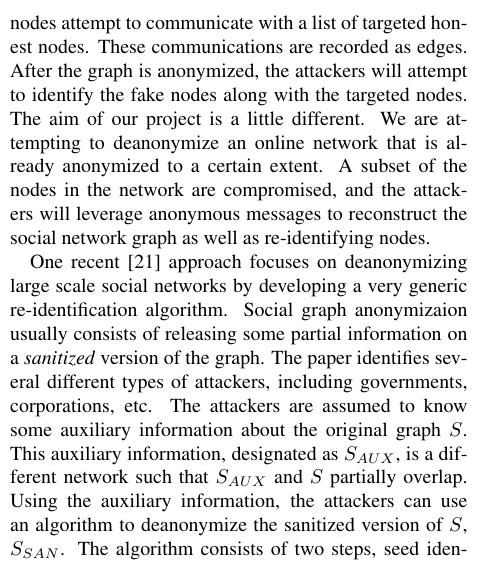
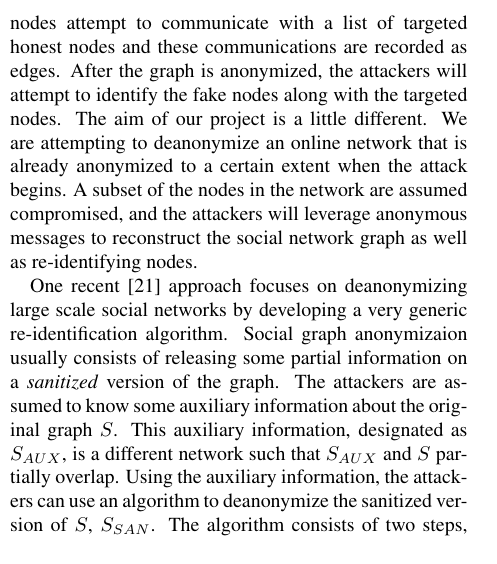
Before and after one commit to gfanti/anonymous-social-networks, a LaTeX document (project.tex): part of one column of page 2 of 4, cut so that both start at the same text. Compiled offline with pdfLaTeX.

Commit message:
Small change

```diff
--- a/project.tex
+++ b/project.tex
@@ -117,11 +117,11 @@ In this work, we study exactly how powerful an adversary must be to deanonymize
 Researchers have worked on different techniques for deanonymizing social networks. Early approaches on user deanonymization~\cite{novak2004anti,narayanan2006break} come from inferring user identify from public messages sent by these users. For example, an early work~\cite{novak2004anti} analyzed pseudonymous posts on online bulletin boards. The paper uses machine learning techniques and data mining to analyze these posts. These algorithms extract features and detect post similarity, therefore inferring that some aliases are being used by the same user.
 
 A more sophisticated approach~\cite{backstrom2007wherefore} considers what happens when you have more limited information, such as only information regarding node connections. The paper models the network as a list of nodes and edges. Nodes are anonymized (original IDs replaced with new IDs), while the communication links (graph edges) are preserved. The attackers have a list of target nodes that they wish to compromise.
-The attacks presented in this paper assume that the attackers can construct new nodes a network graph $G$ before it is anonymized. These fake nodes attempt to communicate with a list of targeted honest nodes. These communications are recorded as edges. After the graph is anonymized, the attackers will attempt to identify the fake nodes along with the targeted nodes.
-The aim of our project is a little different. We are attempting to deanonymize an online network that is already anonymized to a certain extent. A subset of the nodes in the network are compromised, and the attackers will leverage anonymous messages to reconstruct the social network graph as well as re-identifying nodes.
+The attacks presented in this paper assume that the attackers can construct new nodes a network graph $G$ before it is anonymized. These fake nodes attempt to communicate with a list of targeted honest nodes and these communications are recorded as edges. After the graph is anonymized, the attackers will attempt to identify the fake nodes along with the targeted nodes.
+The aim of our project is a little different. We are attempting to deanonymize an online network that is already anonymized to a certain extent when the attack begins. A subset of the nodes in the network are assumed compromised, and the attackers will leverage anonymous messages to reconstruct the social network graph as well as re-identifying nodes.
 
 One recent~\cite{narayanan2009anonymizing} approach focuses on deanonymizing large scale social networks by developing a very generic re-identification algorithm. Social graph anonymizaion usually consists of releasing some partial information on a \emph{sanitized} version of the graph.
-The paper identifies several different types of attackers, including governments, corporations, etc. The attackers are assumed to know some auxiliary information about the original graph $S$. This auxiliary information, designated as $S_{AUX}$, is a different network such that $S_{AUX}$ and $S$ partially overlap. Using the auxiliary information, the attackers can use an algorithm to deanonymize the sanitized version of $S$, $S_{SAN}$.
+The attackers are assumed to know some auxiliary information about the original graph $S$. This auxiliary information, designated as $S_{AUX}$, is a different network such that $S_{AUX}$ and $S$ partially overlap. Using the auxiliary information, the attackers can use an algorithm to deanonymize the sanitized version of $S$, $S_{SAN}$.
 The algorithm consists of two steps, seed identification and propagation. Seed identification attempt to find a small amount of users that are present both in the anonymized network and the auxiliary graph. The propagation stage is an iterative process that finds new mappings between $S_{SAN}$ and $S_{AUX}$. This paper's analysis is very informative, and the generic algorithm is very applicable. However, it does not attempt to address the issue of tracking specific messages back to their original sources. We attempt to address both the network graph deanonymization (such that it is possible to discover the network connectivity) and the message deanonymization (such that it is possible to find the original source of the message). In addition, we would like to analyze and quantify the extent of the deanonymization spread for different network topology.
 
 \subsection{Identifying a Rumor Source}
```
